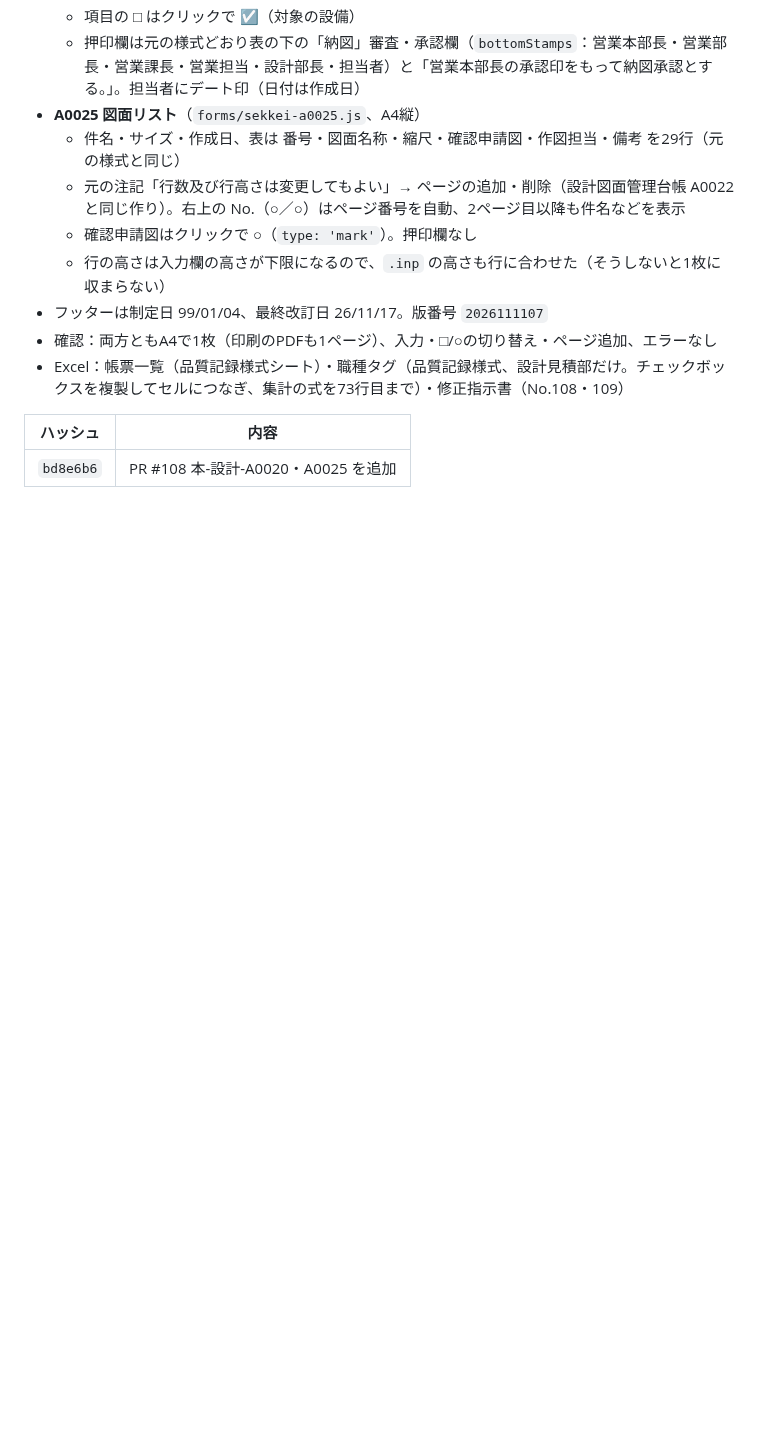
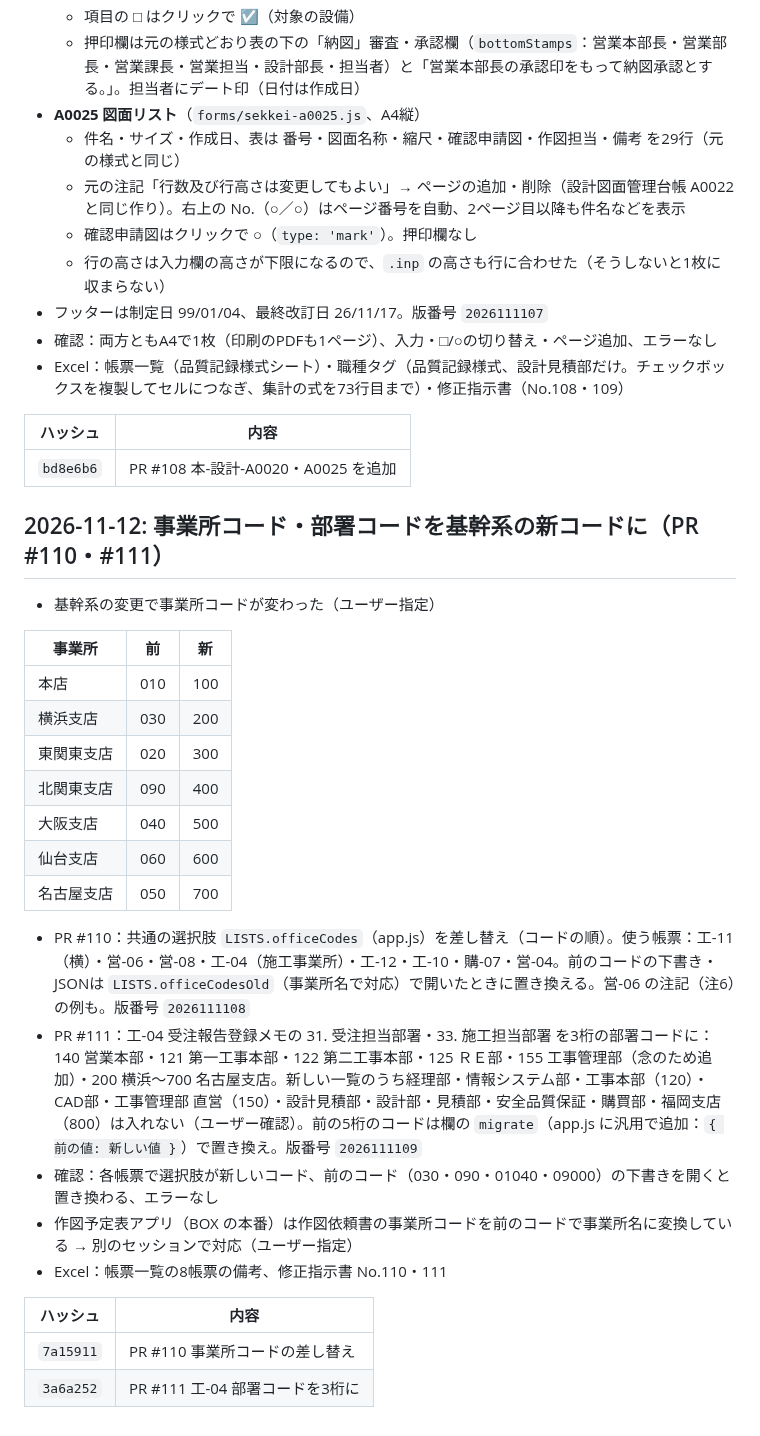
Before and after one commit to shar19-ops/shanai-shoshiki-app, a Markdown page: DEVLOG.md, the part around the change. GitHub-like rendering; blank space fills up the shorter version.

Commit message:
DEVLOG：PR #110・#111 を記録
Co-Authored-By: Claude Opus 5.5 <noreply@anthropic.com>

```diff
--- a/DEVLOG.md
+++ b/DEVLOG.md
@@ -1270,3 +1270,28 @@ GitHubリポジトリ: https://github.com/shar19-ops/shanai-shoshiki-app （publ
 | ハッシュ | 内容 |
 |---|---|
 | `bd8e6b6` | PR #108 本-設計-A0020・A0025 を追加 |
+
+## 2026-11-12: 事業所コード・部署コードを基幹系の新コードに（PR #110・#111）
+
+- 基幹系の変更で事業所コードが変わった（ユーザー指定）
+
+| 事業所 | 前 | 新 |
+|---|---|---|
+| 本店 | 010 | 100 |
+| 横浜支店 | 030 | 200 |
+| 東関東支店 | 020 | 300 |
+| 北関東支店 | 090 | 400 |
+| 大阪支店 | 040 | 500 |
+| 仙台支店 | 060 | 600 |
+| 名古屋支店 | 050 | 700 |
+
+- PR #110：共通の選択肢 `LISTS.officeCodes`（app.js）を差し替え（コードの順）。使う帳票：工-11（横）・営-06・営-08・工-04（施工事業所）・工-12・工-10・購-07・営-04。前のコードの下書き・JSONは `LISTS.officeCodesOld`（事業所名で対応）で開いたときに置き換える。営-06 の注記（注6）の例も。版番号 `2026111108`
+- PR #111：工-04 受注報告登録メモの 31. 受注担当部署・33. 施工担当部署 を3桁の部署コードに：140 営業本部・121 第一工事本部・122 第二工事本部・125 ＲＥ部・155 工事管理部（念のため追加）・200 横浜〜700 名古屋支店。新しい一覧のうち経理部・情報システム部・工事本部（120）・CAD部・工事管理部 直営（150）・設計見積部・設計部・見積部・安全品質保証・購買部・福岡支店（800）は入れない（ユーザー確認）。前の5桁のコードは欄の `migrate`（app.js に汎用で追加：`{ 前の値: 新しい値 }`）で置き換え。版番号 `2026111109`
+- 確認：各帳票で選択肢が新しいコード、前のコード（030・090・01040・09000）の下書きを開くと置き換わる、エラーなし
+- 作図予定表アプリ（BOX の本番）は作図依頼書の事業所コードを前のコードで事業所名に変換している → 別のセッションで対応（ユーザー指定）
+- Excel：帳票一覧の8帳票の備考、修正指示書 No.110・111
+
+| ハッシュ | 内容 |
+|---|---|
+| `7a15911` | PR #110 事業所コードの差し替え |
+| `3a6a252` | PR #111 工-04 部署コードを3桁に |
```
